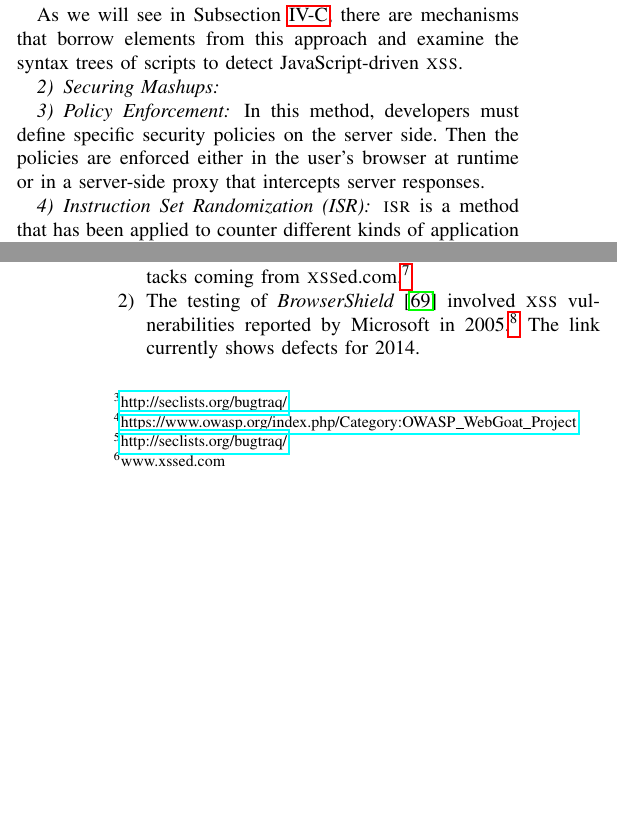
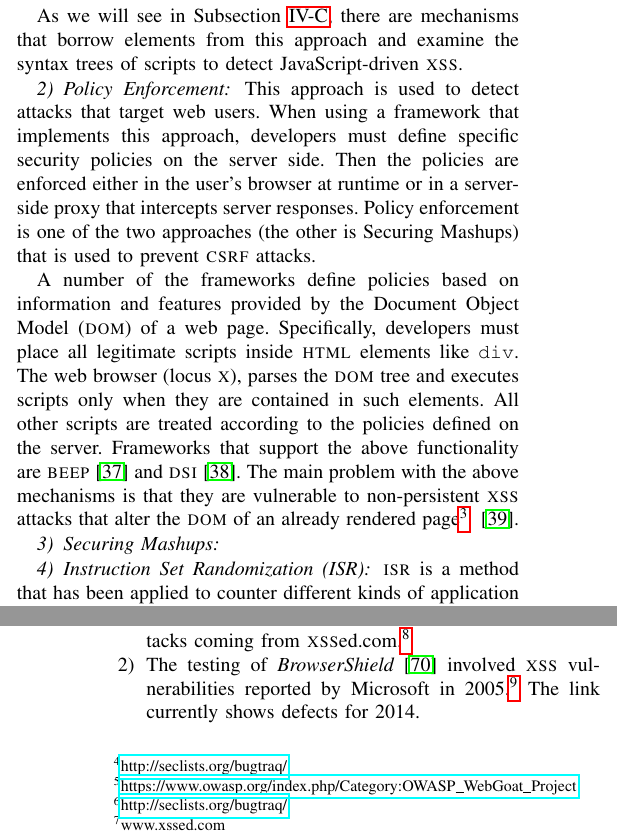
Before and after one commit to istlab/Application-Attack-Defenses, a LaTeX paper (docs/questioning.tex): two parts of the columns of pages 5 and 9 of 13, joined at a grey line, cut so that both start at the same text, the shorter picture padded with empty space. Compiled offline with pdfLaTeX.

Commit message:
work on policy enforcement

```diff
--- a/docs/questioning.tex
+++ b/docs/questioning.tex
@@ -636,15 +636,43 @@ there are mechanisms that borrow elements from
 this approach and examine the syntax trees
 of scripts to detect JavaScript-driven {\sc xss}.
 
-\subsubsection{Securing Mashups}
-
 \subsubsection{Policy Enforcement}
 
-In this method, developers must define
+This approach is used to detect attacks that target web users.
+When using a framework that implements
+this approach, developers must define
 specific security policies on the server side.
 Then the policies are enforced either in the user's
-browser at runtime or in a server-side proxy that
-intercepts server responses.
+browser at runtime or in a server-side proxy that intercepts
+server responses. Policy enforcement is one of the two
+approaches (the other is Securing Mashups) that is
+used to prevent {\sc csrf} attacks.
+
+A number of the frameworks define policies
+based on information and features provided by
+the Document Object Model ({\sc dom}) of a web page.
+Specifically, developers must place all legitimate
+scripts inside {\sc html} elements like {\tt div}.
+The web browser (locus {\sc x}), parses the
+{\sc dom} tree and executes scripts only when they
+are contained in such elements. All other scripts
+are treated according to the policies defined
+on the server. Frameworks that support the
+above functionality are {\sc beep}~\cite{TNH07}
+and {\sc dsi}~\cite{NSS06}.
+The main problem with the above mechanisms is
+that they are vulnerable to non-persistent {\sc xss}
+attacks that alter the {\sc dom} of an already rendered
+page\footnote{\url{https://www.owasp.org/index.php/DOM_Based_XSS}}
+~\cite{APKLM10}.
+
+% There are also frameworks that introduce
+% policies directly in the scripts that exist in the server.
+
+% controlling information flows: {\sc soma}~\cite{OWVS08}
+% and Noxes~\cite{KKVJ06,KJKV09} (the client defines policies).
+
+\subsubsection{Securing Mashups}
 
 \subsubsection{Instruction Set Randomization (ISR)}
 
```
Also changed, not shown: docs/questioning.tex (12 more changed lines).
